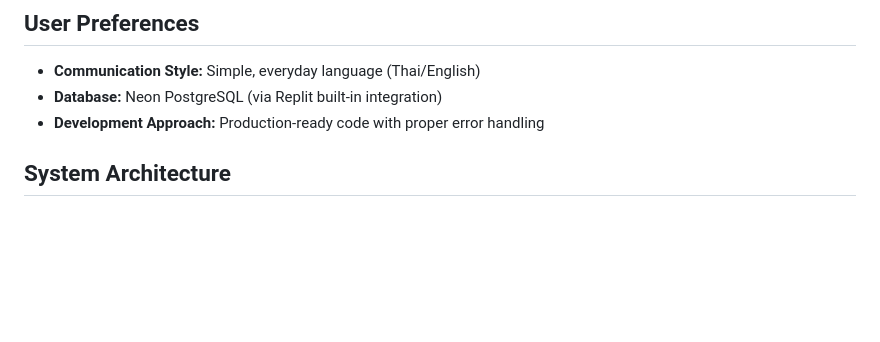
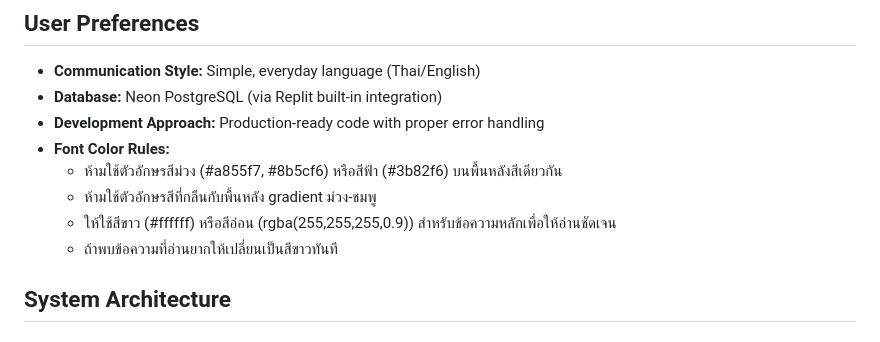
Before and after one commit to eddmanthailand/Reseller-Connect, a Markdown page: replit.md, the part around the change. Drawn GitHub-style; blank space fills up the shorter version.

Commit message:
Add font color guidelines to application documentation
Add new font color rules to replit.md, specifying acceptable text colors and ensuring readability against background gradients.

Replit-Commit-Author: Agent
Replit-Commit-Session-Id: 38c1ad68-1afc-40f4-937c-5b04ba9c10ee
Replit-Commit-Checkpoint-Type: full_checkpoint
Replit-Commit-Event-Id: 2a47643d-5ad3-41d1-80ea-571db25af226
Replit-Commit-Screenshot-Url: https://storage.googleapis.com/screenshot-production-us-central1/bdca83b4-eef7-4eb0-97b2-26cf5929e582/38c1ad68-1afc-40f4-937c-5b04ba9c10ee/NtlpVOc

```diff
--- a/replit.md
+++ b/replit.md
@@ -7,6 +7,11 @@ This full-stack reseller/distributor application, built with Flask and Neon Post
 - **Communication Style:** Simple, everyday language (Thai/English)
 - **Database:** Neon PostgreSQL (via Replit built-in integration)
 - **Development Approach:** Production-ready code with proper error handling
+- **Font Color Rules:**
+  - ห้ามใช้ตัวอักษรสีม่วง (#a855f7, #8b5cf6) หรือสีฟ้า (#3b82f6) บนพื้นหลังสีเดียวกัน
+  - ห้ามใช้ตัวอักษรสีที่กลืนกับพื้นหลัง gradient ม่วง-ชมพู
+  - ให้ใช้สีขาว (#ffffff) หรือสีอ่อน (rgba(255,255,255,0.9)) สำหรับข้อความหลักเพื่อให้อ่านชัดเจน
+  - ถ้าพบข้อความที่อ่านยากให้เปลี่ยนเป็นสีขาวทันที
 
 ## System Architecture
 
```
